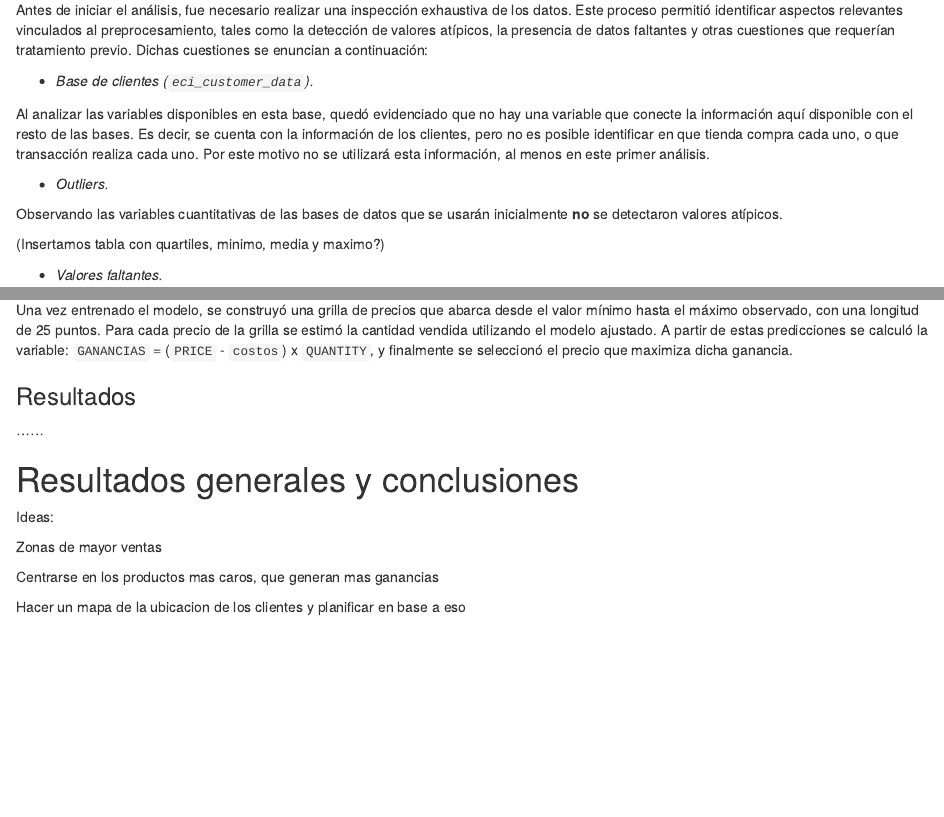
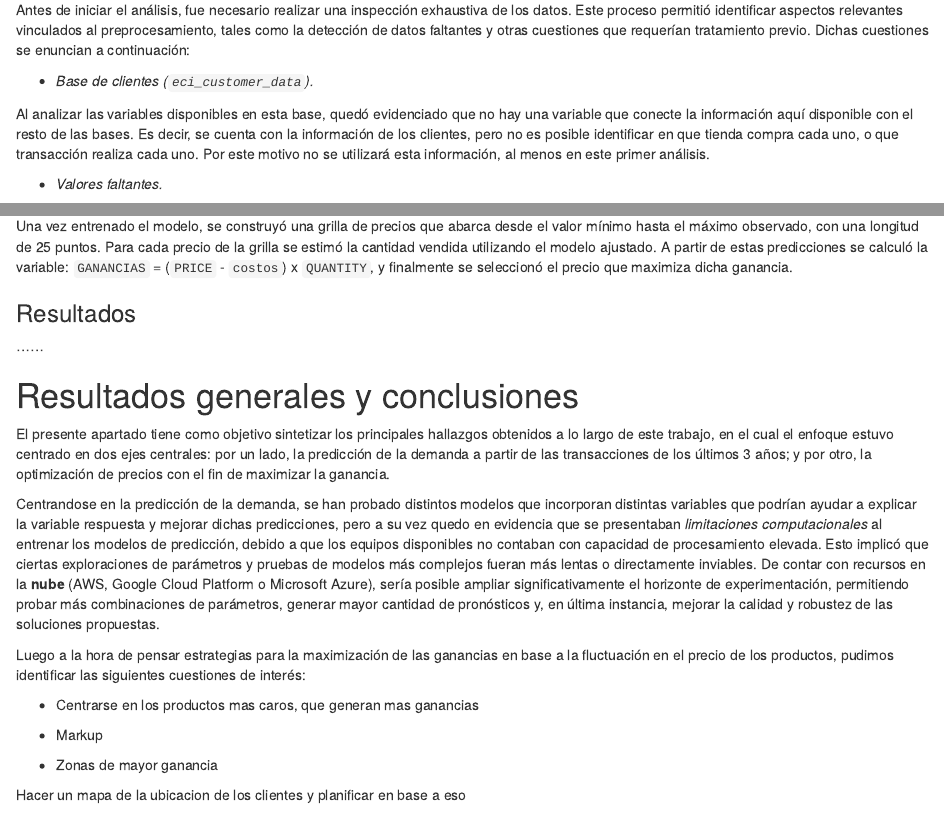
Before and after one commit to Franco-Santini/Concurso-UBA, an R Markdown document (Codigos/Informe.Rmd): the page in a window 1100 px wide, from 3730 px down, and a second part further down, joined at a grey line. Rendered offline with R 4.5, knitr and Pandoc, with nearby package versions; folded parts are opened; drawn as R Markdown's standard HTML page in place of the format the file asks for; code that draws random numbers runs with fixed seeds of ours; some code elsewhere in the file could not run offline.

Commit message:
avance informe

```diff
--- a/Codigos/Informe.Rmd
+++ b/Codigos/Informe.Rmd
@@ -332,17 +332,12 @@ Contiene información de 801923 clientes, identificando datos personales de los
 
 ## Manejo de los datos
 
-Antes de iniciar el análisis, fue necesario realizar una inspección exhaustiva de los datos. Este proceso permitió identificar aspectos relevantes vinculados al preprocesamiento, tales como la detección de valores atípicos, la presencia de datos faltantes y otras cuestiones que requerían tratamiento previo. Dichas cuestiones se enuncian a continuación:
+Antes de iniciar el análisis, fue necesario realizar una inspección exhaustiva de los datos. Este proceso permitió identificar aspectos relevantes vinculados al preprocesamiento, tales como la detección de datos faltantes y otras cuestiones que requerían tratamiento previo. Dichas cuestiones se enuncian a continuación:
 
 -   *Base de clientes (`eci_customer_data`).*
 
 Al analizar las variables disponibles en esta base, quedó evidenciado que no hay una variable que conecte la información aquí disponible con el resto de las bases. Es decir, se cuenta con la información de los clientes, pero no es posible identificar en que tienda compra cada uno, o que transacción realiza cada uno. Por este motivo no se utilizará esta información, al menos en este primer análisis.
 
--   *Outliers.*
-
-Observando las variables cuantitativas de las bases de datos que se usarán inicialmente **no** se detectaron valores atípicos.
-
-(Insertamos tabla con quartiles, minimo, media y maximo?)
 
 -   *Valores faltantes.*
 
@@ -1082,11 +1079,19 @@ Una vez entrenado el modelo, se construyó una grilla de precios que abarca desd
 
 # Resultados generales y conclusiones
 
-Ideas:
+El presente apartado tiene como objetivo sintetizar los principales hallazgos obtenidos a lo largo de este trabajo, en el cual el enfoque estuvo centrado en dos ejes centrales: por un lado, la predicción de la demanda a partir de las transacciones de los últimos 3 años; y por otro, la optimización de precios con el fin de maximizar la ganancia.
 
-Zonas de mayor ventas
+Centrandose en la predicción de la demanda, se han probado distintos modelos que incorporan distintas variables que podrían ayudar a explicar la variable respuesta y mejorar dichas predicciones, pero a su vez quedo en evidencia que se presentaban *limitaciones computacionales* al entrenar los modelos de predicción, debido a que los equipos disponibles no contaban con capacidad de procesamiento elevada. Esto implicó que ciertas exploraciones de parámetros y pruebas de modelos más complejos fueran más lentas o directamente inviables. De contar con recursos en la **nube** (AWS, Google Cloud Platform o Microsoft Azure), sería posible ampliar significativamente el horizonte de experimentación, permitiendo probar más combinaciones de parámetros, generar mayor cantidad de pronósticos y, en última instancia, mejorar la calidad y robustez de las soluciones propuestas.
 
-Centrarse en los productos mas caros, que generan mas ganancias
+Luego a la hora de pensar estrategias para la maximización de las ganancias en base a la fluctuación en el precio de los productos, pudimos identificar las siguientes cuestiones de interés:
+
+
+
+- Centrarse en los productos mas caros, que generan mas ganancias
+
+- Markup
+
+- Zonas de mayor ganancia
 
 Hacer un mapa de la ubicacion de los clientes y planificar en base a eso
 
```
Also changed, not shown: Codigos/Informe.Rmd (5 more changed lines).
